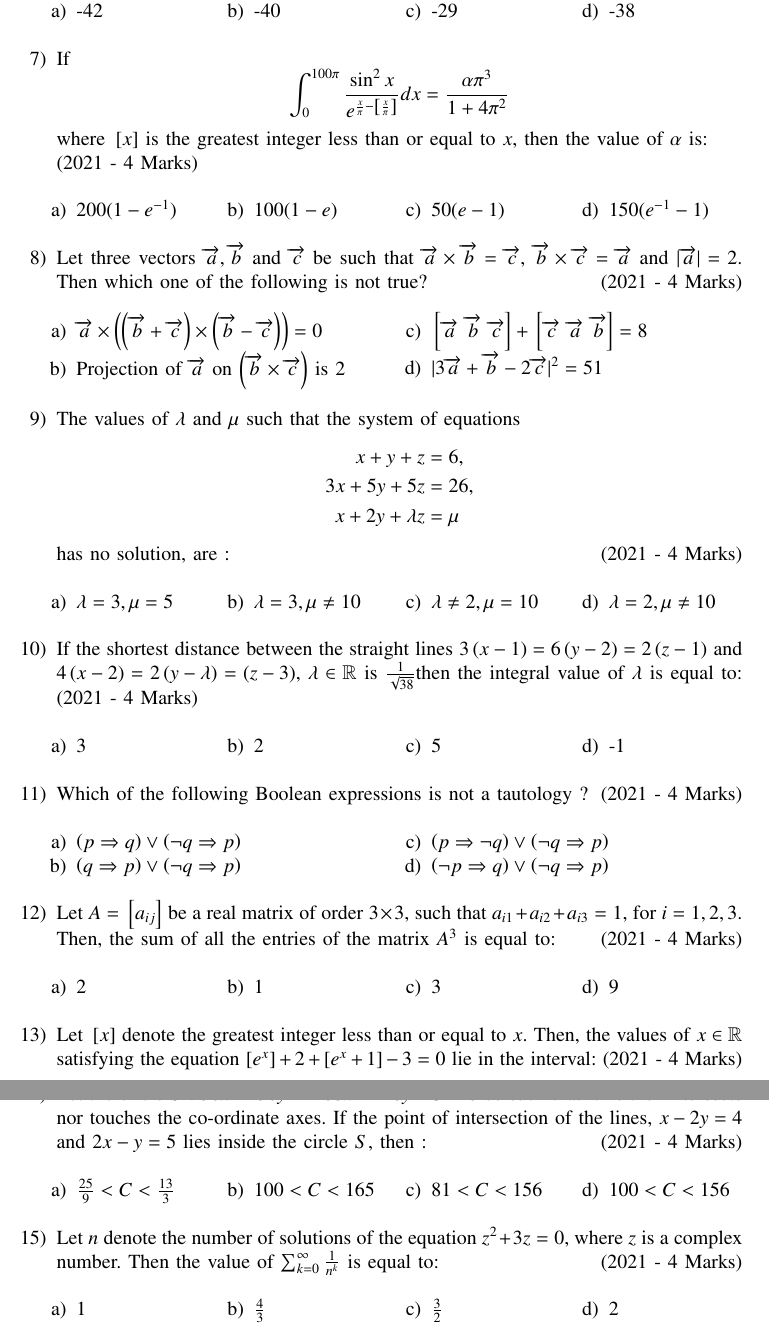
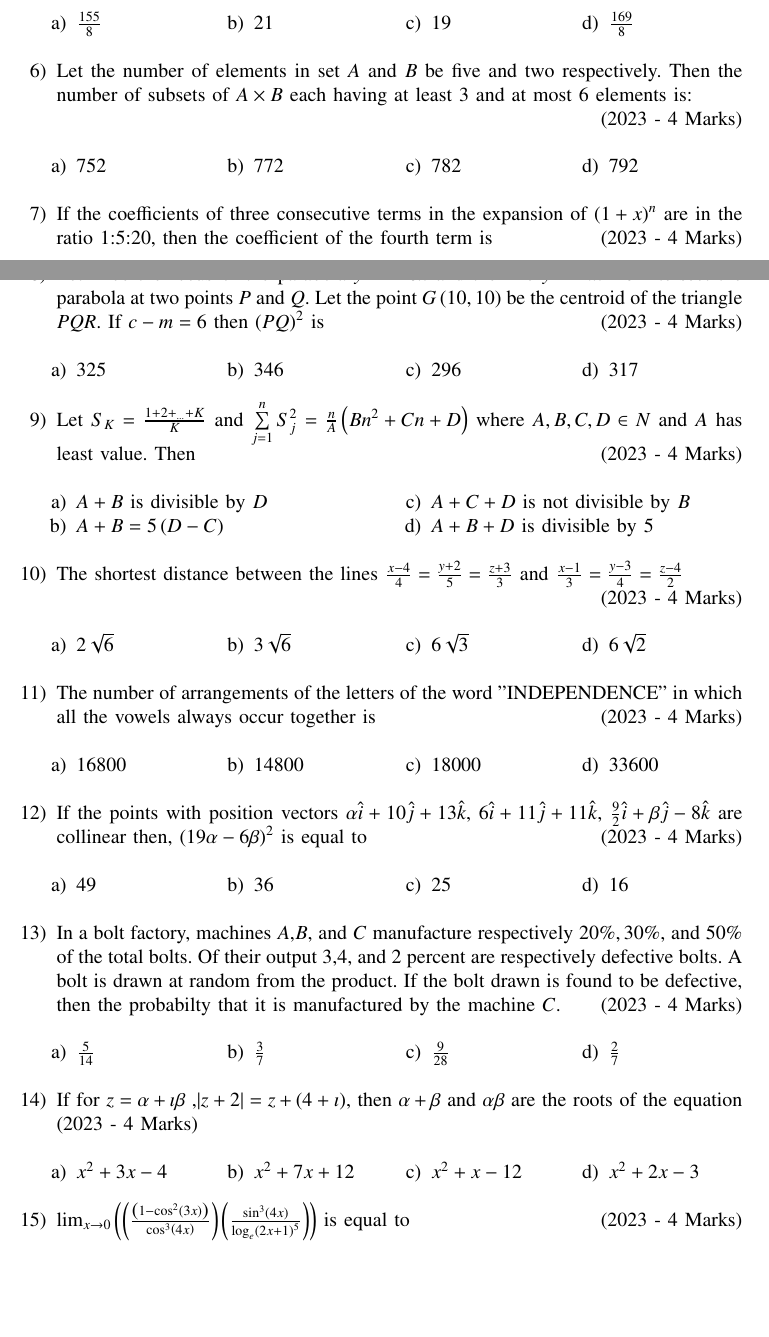
Before and after one commit to arnavmahishi/EE1030, a LaTeX paper (newjee/newjee2/main.tex): two parts of pages 2 and 3 of 3 before the commit and two parts of pages 1 and 2 of 3 after it, joined at a grey line, cut at the place of the change, the shorter picture padded with empty space. Compiled offline with pdfLaTeX.

Commit message:
add files

```diff
--- a/newjee/newjee2/main.tex
+++ b/newjee/newjee2/main.tex
@@ -110,2 +109,6 @@ matrices. The probability that such formed matrices have all different entries a
 \begin{multicols}{4}
 \begin{enumerate}
+\item $\frac{155}{8}$
+\item $21$
+\item $19$
+\item $\frac{169}{8}$
@@ -117,142 +116,126 @@ matrices. The probability that such formed matrices have all different entries a
 \end{multicols}
 }
 \item{
-Let a vector $\overrightarrow{a}$ be coplanar with vectors $\overrightarrow{b} = 2\hat{i} + \hat{j}  + \hat{k} $ and $\overrightarrow{c} = \hat{i}  - \hat{j}  + \hat{k} $. If $\overrightarrow{a}$ is perpendicular to $\overrightarrow{d} = 3\hat{i} + 2\hat{j} + 6\hat{k}$, and $|\textbf{a}| = 10$. Then a possible value of $\sbrak{\overrightarrow{a}\text{ }\overrightarrow{b}\text{ }\overrightarrow{c}}+\sbrak{\overrightarrow{a}\text{ }\overrightarrow{b}\text{ }\overrightarrow{d}}+\sbrak{\ovrrightarrow{a}\text{ }\overrightarrow{c}\text{ }\overrightarrow{d}} $ is equal to :
+Let the number of elements in set $A$ and $B$ be five and two respectively. Then the number of subsets of $A\times B$ each having at least 3 and at most 6 elements is:\\ \text{  }
 \hfill
-{(2021 - 4 Marks)}
+{(2023 - 4 Marks)}
 \begin{multicols}{4}
 \begin{enumerate}
-\item -42
-\item -40
-\item -29
-\item -38
+\item 752
+\item 772
+\item 782
+\item 792
 \end{enumerate}
 \end{multicols}
 }
 \item{
-If  $$\int_0^{100\pi} \frac{\sin^2 x}{e^{\frac{x}{\pi} - \sbrak{\frac{x}{\pi}}}} dx = \frac{\alpha \pi^3}{1+ 4\pi^2}$$
-where \sbrak{x} is the greatest integer less than or equal to $x$, then the value of $\alpha$ is:
-\\
+If the coefficients of three consecutive terms in the expansion of $\brak{1+x}^n$ are in the ratio 1:5:20, then the coefficient of the fourth term is
 \hfill
-{(2021 - 4 Marks)}
+{(2023 - 4 Marks)}
 \begin{multicols}{4}
 \begin{enumerate}
-\item $200(1 - e ^{-1})$
-\item $100(1 - e)$
-\item $50(e - 1)$
-\item $150(e^{-1} - 1)$
-\end{enumerate}
-\end{multicols}
-}
-\item{
-Let three vectors $\overrightarrow{a},\overrightarrow{b}$ and $\overrightarrow{c}$ be such that $\overrightarrow{a} \times \overrightarrow{b} = \overrightarrow{c}$, $\overrightarrow{b} \times \overrightarrow{c} =\overrightarrow{a}$ and $|\overrightarrow{a}| = 2$. Then which one of the following is not true?
-\hfill
-{(2021 - 4 Marks)}
-\begin{multicols}{2}
-\begin{enumerate}
-\item $\overrightarrow{a}\times\brak{\brak{\overrightarrow{b}+\overrightarrow{c}}\times\brak{\overrightarrow{b}-\overrightarrow{c}}} = 0$
-\item Projection of $\overrightarrow{a}$ on $\brak{\overrightarrow{b}\times\overrightarrow{c}}$ is 2
-\item $\sbrak{\overrightarrow{a}\text{ }\overrightarrow{b}\text{ }\overrightarrow{c}}+\sbrak{\overrightarrow{c}\text{ }\overrightarrow{a}\text{ }\overrightarrow{b}} =8$
-\item $|3\overrightarrow{a}+\overrightarrow{b}  -2\overrightarrow{c}|^2 = 51$
-\end{enumerate}
-\end{multicols}
-}
-\item{
-The values of $\lambda$ and $\mu$ such that the system of equations
-\begin{align*}
-x+y+z &= 6, \\
-3x+5y+5z &= 26, \\
-x + 2y + \lambda z &= \mu
-\end{align*}
-has no solution, are :
-\hfill
-{(2021 - 4 Marks)}
-\begin{multicols}{4}
-\begin{enumerate}
-\item $\lambda = 3, \mu = 5$
-\item $\lambda = 3, \mu \neq 10$
-\item $\lambda \neq 2, \mu = 10$
-\item $\lambda = 2, \mu \neq 10$
-\end{enumerate}
-\end{multicols}
-}
-\item{
-If the shortest distance between the straight lines $3\brak{x-1}=6\brak{y-2}=2\brak{z-1}$ and $4\brak{x-2}=2\brak{y-\lambda}=\brak{z-3}$, $\lambda \in \mathbb{R}$ is $\frac{1}{\sqrt{38}}$then the integral value of $\lambda$ is equal to:
-\hfill{(2021 - 4 Marks)}
-\begin{multicols}{4}
-\begin{enumerate}
-\item 3
-\item 2
-\item 5
-\item -1
+\item $5481$
+\item $3654$
+\item $2436$
+\item $1817$
 \end{enumerate}
 \end{multicols}
 
 }
 \item{
-Which of the following Boolean expressions is not a tautology ?
-\hfill{(2021 - 4 Marks)}
+Let $R$ be the focus of the parabola $y^2=20x$ and the line $y=mx+c$ intersect the parabola at two points $P$ and $Q$. Let the point $G\brak{10,10}$ be the centroid of the triangle $PQR$. If $c-m=6$ then $\brak{PQ}^2$ is
+\hfill
+{(2023 - 4 Marks)}
+\begin{multicols}{4}
+\begin{enumerate}
+\item 325
+\item 346
+\item 296
+\item 317
+\end{enumerate}
+\end{multicols}
+}
+\item{
+Let $S_K=\frac{1+2+_{...}+K}{K}$ and $\sum\limits_{j=1}^n S_j^2=\frac{n}{A}\brak{Bn^2+Cn+D}$ where $A,B,C,D\in N$ and $A$ has least value. Then
+\hfill
+{(2023 - 4 Marks)}
 \begin{multicols}{2}
 \begin{enumerate}
-\item $\brak{p \Rightarrow q} \lor \brak{\neg q \Rightarrow p}$
-\item $\brak{q \Rightarrow p} \lor \brak{\neg q \Rightarrow p}$
-\item $\brak{p \Rightarrow \neg q} \lor \brak{\neg q \Rightarrow p}$
-\item $\brak{\neg p \Rightarrow q} \lor \brak{\neg q \Rightarrow p}$
+\item $A+B$ is divisible by $D$
+\item $A+B=5\brak{D-C}$
+\item $A+C+D$ is not divisible by $B$
+\item $A+B+D$ is divisible by $5$
+\end{enumerate}
+\end{multicols}
+}
+\item{
+The shortest distance between the lines $\frac{x-4}{4}=\frac{y+2}{5}=\frac{z+3}{3}$ and $\frac{x-1}{3}=\frac{y-3}{4}=\frac{z-4}{2}$\\ \text{  }
+\hfill
+{(2023 - 4 Marks)}
+\begin{multicols}{4}
+\begin{enumerate}
+\item $2\sqrt{6}$
+\item $3\sqrt{6}$
+\item $6\sqrt{3}$
+\item $6\sqrt{2}$
+\end{enumerate}
+\end{multicols}
+}
+\item{
+The number of arrangements of the letters of the word "INDEPENDENCE" in which all the vowels always occur together is
+\hfill{(2023 - 4 Marks)}
+\begin{multicols}{4}
+\begin{enumerate}
+\item 16800
+\item 14800
+\item 18000
+\item 33600
 \end{enumerate}
 \end{multicols}
 
 }
 \item{
-Let $A=\sbrak{a_{ij}}$ be a real matrix of order $3 \times 3$, such that $a_{i1}+a_{i2}+a_{i3}=1$, for $i=1,2,3$. Then, the sum of all the entries of the matrix $A^3$ is equal to:
-\hfill
-{(2021 - 4 Marks)}
+If the points with position vectors $\alpha\hat{i}+10\hat{j}+13\hat{k}$, $6\hat{i}+11\hat{j}+11\hat{k}$, $\frac{9}{2}\hat{i}+\beta\hat{j}-8\hat{k}$ are collinear then, $\brak{19\alpha-6\beta}^2$ is equal to
+\hfill{(2023 - 4 Marks)}
 \begin{multicols}{4}
 \begin{enumerate}
-\item 2
-\item 1
-\item 3
-\item 9
+\item 49
+\item 36
+\item 25
+\item 16
 \end{enumerate}
 \end{multicols}
 
 }
 \item{
-
-Let $\sbrak{x}$ denote the greatest integer less than or equal to $x$. Then, the values of $x \in \mathbb{R}$ satisfying the equation $[e^x] + 2 + [e^{x}+1] - 3 = 0$ lie in the interval:
+In a bolt factory, machines $A$,$B$, and $C$ manufacture respectively $20\%, 30\%,$ and $50\%$ of the total bolts. Of their output 3,4, and 2 percent are respectively defective bolts. A bolt is drawn at random from the product. If the bolt drawn is found to be defective, then the probabilty that it is manufactured by the machine $C$.
 \hfill
-{(2021 - 4 Marks)}
+{(2023 - 4 Marks)}
 \begin{multicols}{4}
 \begin{enumerate}
-\item $\lsbrak{}0, \frac{1}{e}\rbrak{}$
-\item $\lsbrak{} \log_e{2}, \log_e{3}\rbrak{}$
-\item $\lsbrak{}1, e\rbrak{}$
-\item $\lsbrak{}0, \log_e{2}\rbrak{}$
+\item $\frac{5}{14}$
+\item $\frac{3}{7}$
+\item $\frac{9}{28}$
+\item $\frac{2}{7}$
 \end{enumerate}
 \end{multicols}
-
 }
 \item{
-
-Let the circle $S: 36x^2 + 36y^2 - 108x + 120y + C = 0$ be such that it neither intersects nor touches the
-co-ordinate axes. If the point of intersection of the lines, $x - 2y = 4$ and $2x - y = 5$ lies inside the
-circle $S$, then :
+If for $z=\alpha+\imath\beta$  ,$\abs{z+2}=z+\brak{4+\imath}$, then $\alpha+\beta$ and $\alpha\beta$ are the roots of the equation
 \hfill
-{(2021 - 4 Marks)}
+{(2023 - 4 Marks)}
 \begin{multicols}{4}
 \begin{enumerate}
-\item $\frac{25}{9} < C < \frac{13}{3}$
-\item $100 < C < 165$
-\item $ 81 < C < 156$
-\item $100 < C < 156$
+\item $x^2+3x-4$
+\item $x^2+7x+12$
+\item $x^2+x-12$
+\item $x^2+2x-3$
 \end{enumerate}
 \end{multicols}
-
 }
 \item{
-Let $n$ denote the number of solutions of the equation $z^2 + 3z = 0$, where $z$ is a complex number. Then the value of $\sum_{k=0}^{\infty} \frac{1}{n^k}$ is equal to:\hfill{(2021 - 4 Marks)}
+$\lim_{x \to 0}\brak{\brak{\frac{\brak{1-\cos^2\brak{3x}}}{\cos^3\brak{4x}}}\brak{\frac{\sin^3\brak{4x}}{\log_e\brak{2x+1}^5}}}$ is equal to
+\hfill
+{(2023 - 4 Marks)}
 \begin{multicols}{4}
 \begin{enumerate}
-\item $1$
-\item $\frac{4}{3}$
-\item $\frac{3}{2}$
-\item $2$
```
Also changed, not shown: newjee/newjee2/main.pdf (added), newjee/newjee2/main.tex (73 more changed lines), 3 other files.
